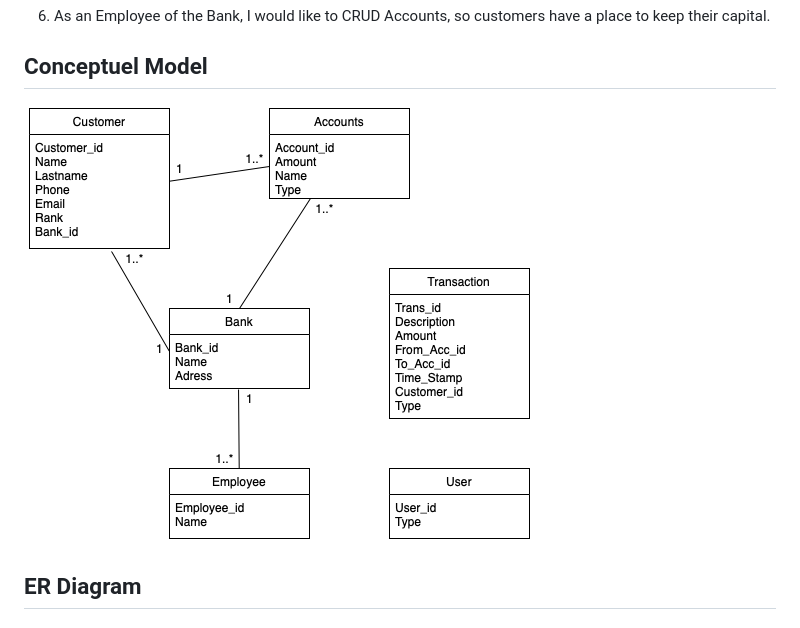
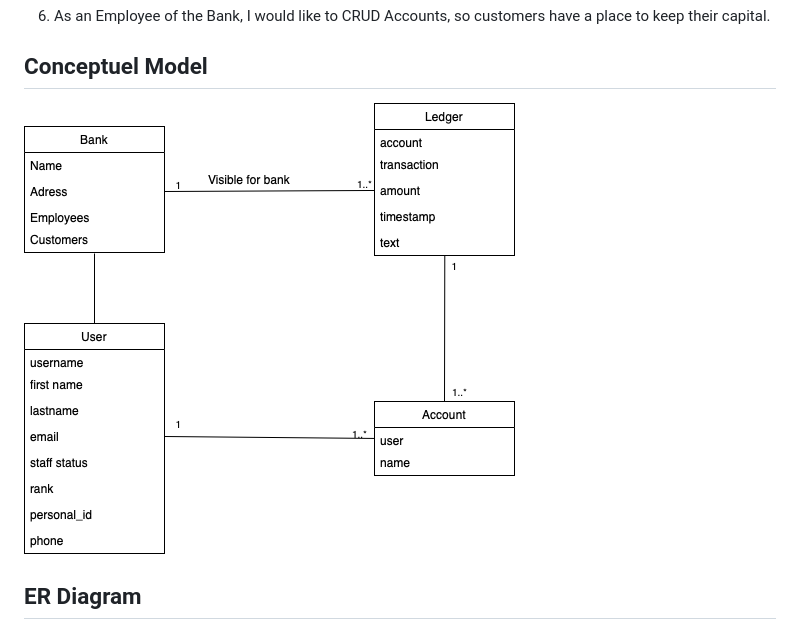
Before and after one commit to Holmern/Hackathon, a Markdown page: README.md, the part around the change printed below. GitHub-like rendering; pictures changed too: ConceptualDjango.png (added).

```diff
--- a/README.md
+++ b/README.md
@@ -31,6 +31,6 @@ Your project should be documented appropriately (e.g., ER-Diagram, short intro),
 6. As an Employee of the Bank, I would like to CRUD Accounts, so customers have a place to keep their capital.
 
 ## Conceptuel Model
-![Conceptuel Model](Banking_conceptional.png)
+![Conceptuel Model](ConceptualDjango.png)
 
 ## ER Diagram
```
Also changed, not shown: other parts of README.md (+1 -1 lines), ERDJANGO.png (added), 1 other file.
